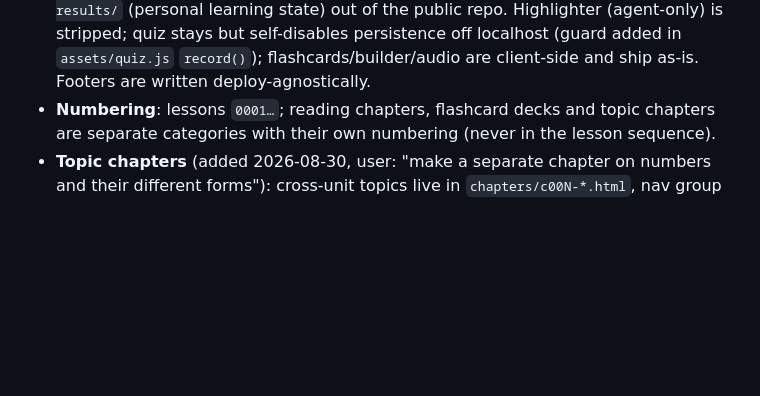
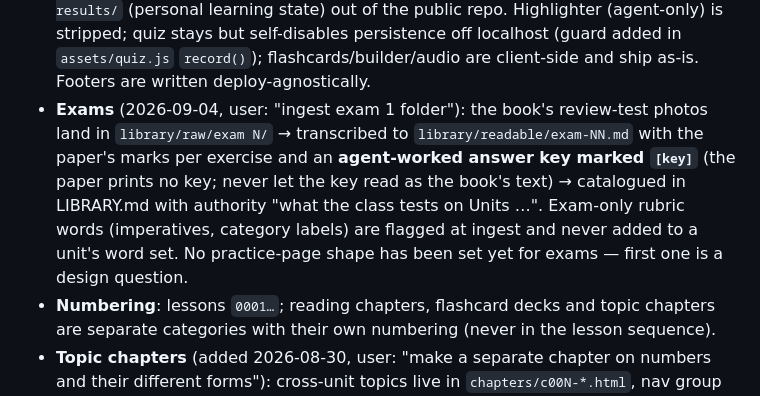
Before and after one commit to pdfarhad/arabic-lessons, a Markdown page: NOTES.md, the part around the change. Rendered like a GitHub page; blank space fills up the shorter version.

```diff
--- a/NOTES.md
+++ b/NOTES.md
@@ -40,6 +40,13 @@
   Highlighter (agent-only) is stripped; quiz stays but self-disables persistence off
   localhost (guard added in `assets/quiz.js` `record()`); flashcards/builder/audio are
   client-side and ship as-is. Footers are written deploy-agnostically.
+- **Exams** (2026-09-04, user: "ingest exam 1 folder"): the book's review-test photos land
+  in `library/raw/exam N/` → transcribed to `library/readable/exam-NN.md` with the
+  paper's marks per exercise and an **agent-worked answer key marked `[key]`** (the
+  paper prints no key; never let the key read as the book's text) → catalogued in
+  LIBRARY.md with authority "what the class tests on Units …". Exam-only rubric words
+  (imperatives, category labels) are flagged at ingest and never added to a unit's word
+  set. No practice-page shape has been set yet for exams — first one is a design question.
 - **Numbering**: lessons `0001…`; reading chapters, flashcard decks and topic
   chapters are separate categories with their own numbering (never in the lesson
   sequence).
```
Also changed, not shown: LIBRARY.md (+28 -0 lines), library/readable/exam-01.md (added, +182 -0 lines).
